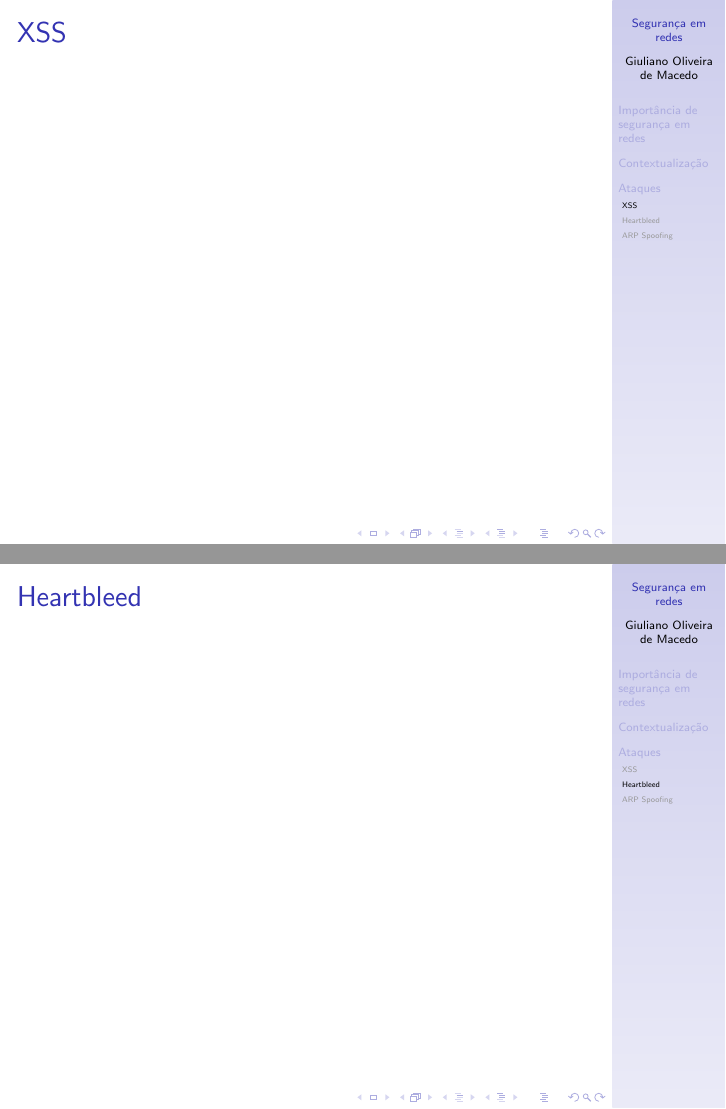
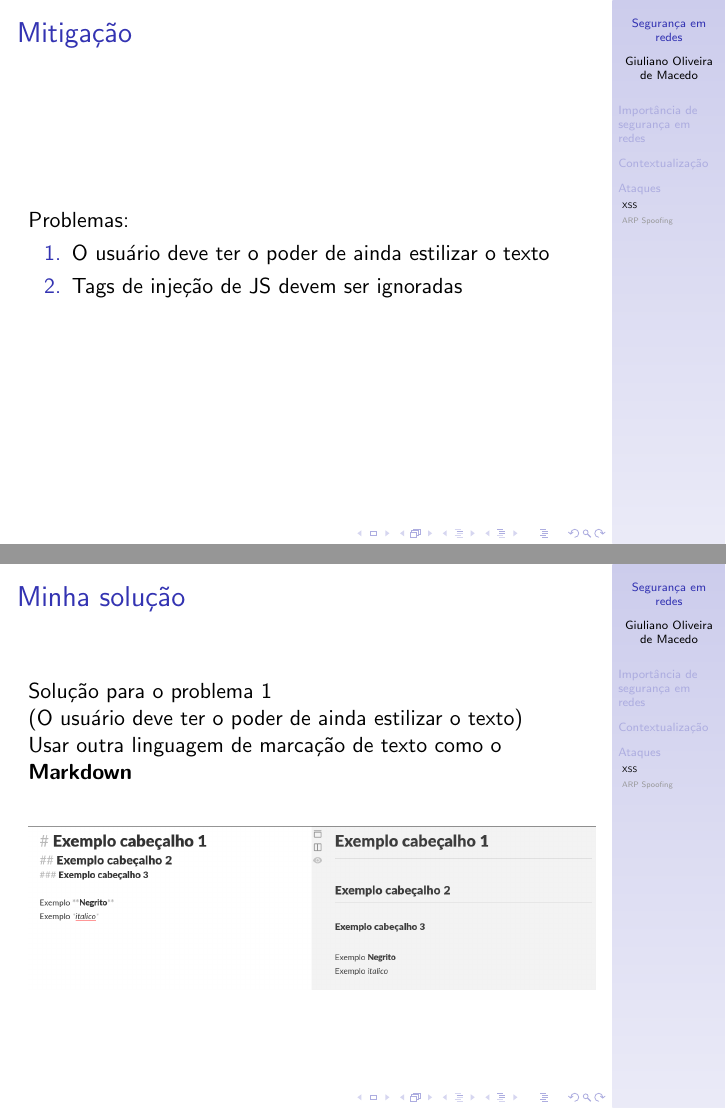
Before and after one commit to giuliano-macedo/rc2t2, LaTeX slides (slides/slides.tex): pages 9 and 10 of 11 before the commit and pages 11 and 12 of 14 after it, joined at a grey line. Compiled offline with pdfLaTeX.

Commit message:
xss frames

```diff
--- a/slides/slides.tex
+++ b/slides/slides.tex
@@ -98,12 +99,36 @@
 
 \subsection{XSS}
 \begin{frame}
-\frametitle{XSS}
+	\frametitle{Exemplo}
 \end{frame}
 
-\subsection{Heartbleed}
 \begin{frame}
-\frametitle{Heartbleed}
+	\frametitle{Mitigação}
+	Problemas:
+	\begin{enumerate}
+		\item O usuário deve ter o poder de ainda estilizar o texto
+		\item Tags de injeção de JS devem ser ignoradas
+	\end{enumerate}
+\end{frame}
+
+\begin{frame}
+	\frametitle{Minha solução}
+	Solução para o problema 1\\
+	(O usuário deve ter o poder de ainda estilizar o texto)\\
+	Usar outra linguagem de marcação de texto como o \textbf{Markdown}
+	\begin{figure}[htp]
+		\includegraphics[width=10cm]{markdown_example.png}
+	\end{figure}
+
+\end{frame}
+
+\begin{frame}
+	\frametitle{Minha solução}
+	Solução para o problema 2\\
+	(Tags de injeção de JS devem ser ignoradas)\\
+	Limitar o alfabeto do usuário:
+	\textbf{Apenas os caracteres alfanuméricos com acento, números, e os caracteres \# e * serão aceitos}
+
 \end{frame}
 
 \subsection{ARP Spoofing}
```
Also changed, not shown: slides/markdown_example.png (added), slides/pilha_ataque.pdf, slides/slides.pdf, slides/slides.tex (17 more changed lines), 1 other file.
